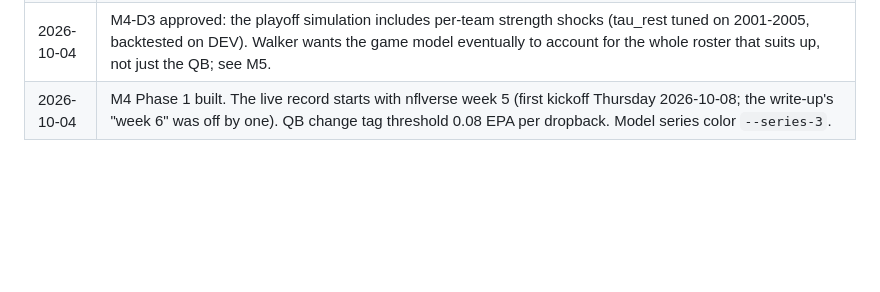
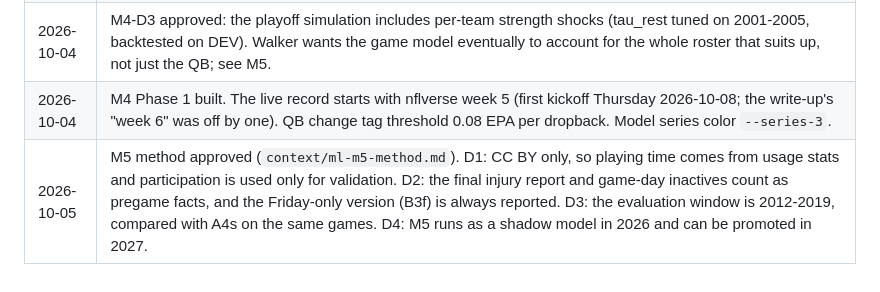
Before and after one commit to walk-the-program/NFLELO, a Markdown page: context/ml.md, the part around the change. Rendered like a GitHub page; blank space fills up the shorter version.

Commit message:
Record M5 decisions (approved as recommended)
Co-Authored-By: Claude Opus 5.5 <noreply@anthropic.com>

```diff
--- a/context/ml.md
+++ b/context/ml.md
@@ -643,3 +643,4 @@ Notes:
 | 2026-10-04 | M4 Phase 1 approved (`context/ml-m4-method.md`). M4-D1: a scheduled GitHub Action (Wed 10:00 ET plus a Sun 08:00 ET refresh) commits the ledger and site data; it does not host the site. M4-D2: the last prediction before kickoff is the scored one, and the Wednesday prediction is scored separately. M4-D4: totals deferred to M4b. M4-D3 (simulation strength shocks) is pending. Walker asked for a rest-of-season prediction, which is now part of Phase 1 (per-game probabilities, projected wins) and Phase 2 (full simulation). |
 | 2026-10-04 | M4-D3 approved: the playoff simulation includes per-team strength shocks (tau_rest tuned on 2001-2005, backtested on DEV). Walker wants the game model eventually to account for the whole roster that suits up, not just the QB; see M5. |
 | 2026-10-04 | M4 Phase 1 built. The live record starts with nflverse week 5 (first kickoff Thursday 2026-10-08; the write-up's "week 6" was off by one). QB change tag threshold 0.08 EPA per dropback. Model series color `--series-3`. |
+| 2026-10-05 | M5 method approved (`context/ml-m5-method.md`). D1: CC BY only, so playing time comes from usage stats and participation is used only for validation. D2: the final injury report and game-day inactives count as pregame facts, and the Friday-only version (B3f) is always reported. D3: the evaluation window is 2012-2019, compared with A4s on the same games. D4: M5 runs as a shadow model in 2026 and can be promoted in 2027. |
```
Also changed, not shown: CONTEXT.md (+1 -1 lines), context/ml-m5-method.md (+2 -2 lines).
